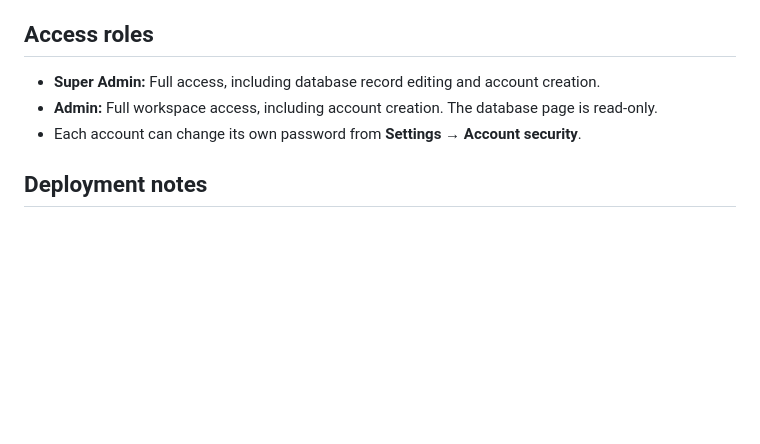
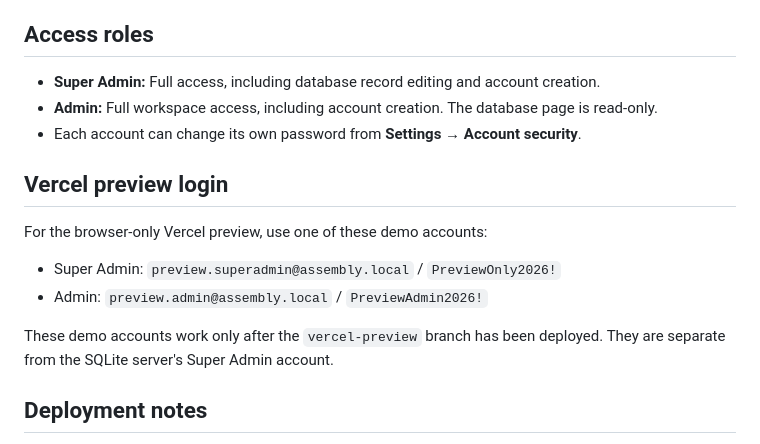
Before and after one commit to iantolentino/Reservation-System, a Markdown page: README.md, the part around the change. Drawn GitHub-style; blank space fills up the shorter version.

Commit message:
Document Vercel preview demo accounts

```diff
--- a/README.md
+++ b/README.md
@@ -56,6 +56,15 @@ Open `/public.html`. Visitors can review confirmed bookings by department and ti
 - **Admin:** Full workspace access, including account creation. The database page is read-only.
 - Each account can change its own password from **Settings → Account security**.
 
+## Vercel preview login
+
+For the browser-only Vercel preview, use one of these demo accounts:
+
+- Super Admin: `preview.superadmin@assembly.local` / `PreviewOnly2026!`
+- Admin: `preview.admin@assembly.local` / `PreviewAdmin2026!`
+
+These demo accounts work only after the `vercel-preview` branch has been deployed. They are separate from the SQLite server's Super Admin account.
+
 ## Deployment notes
 
 The Vercel preview is a static UI preview. Its demo data and demo accounts are stored in the current browser only; separate visitors do not share changes. Shared logins, public requests, and SQLite data require the Python server and a persistent database.
```
